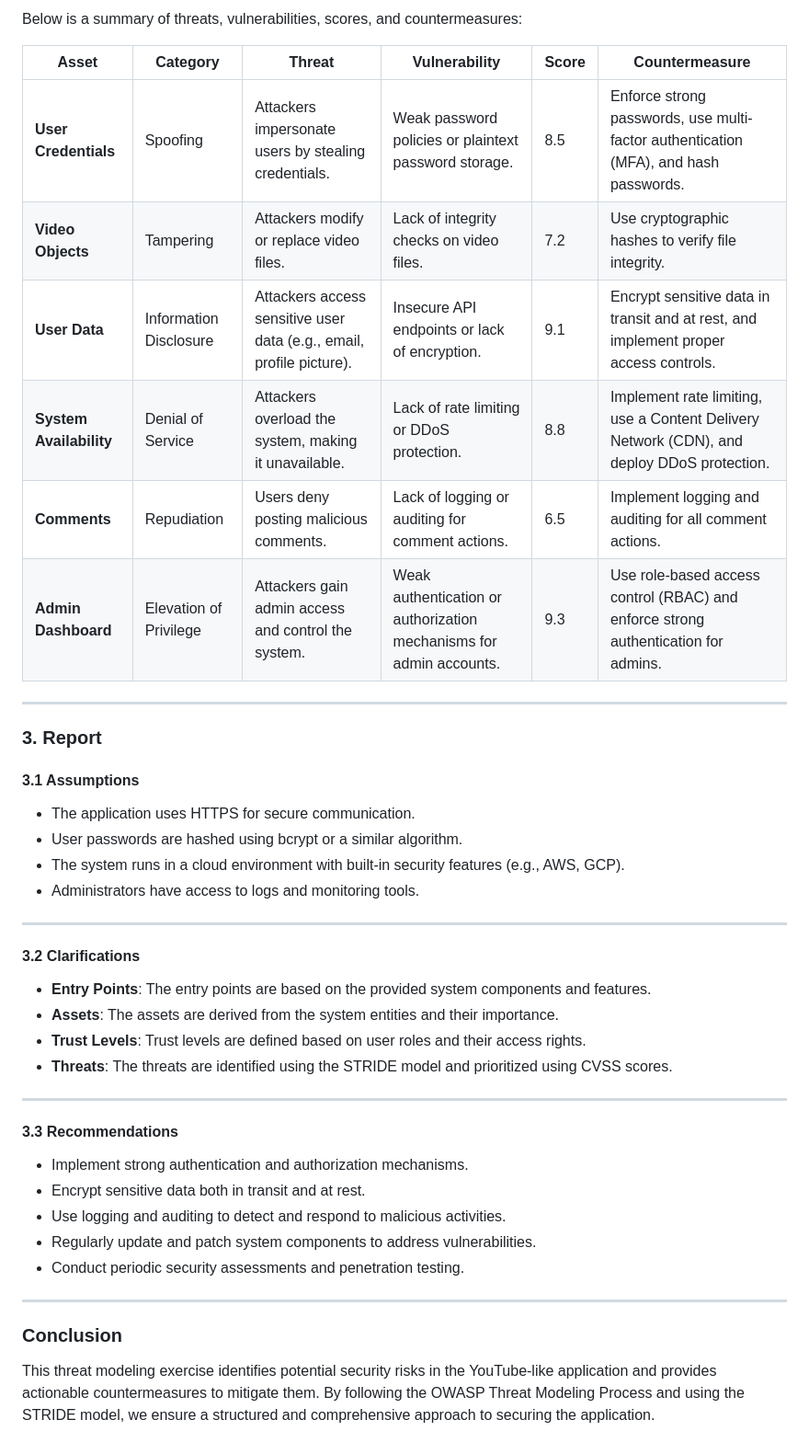
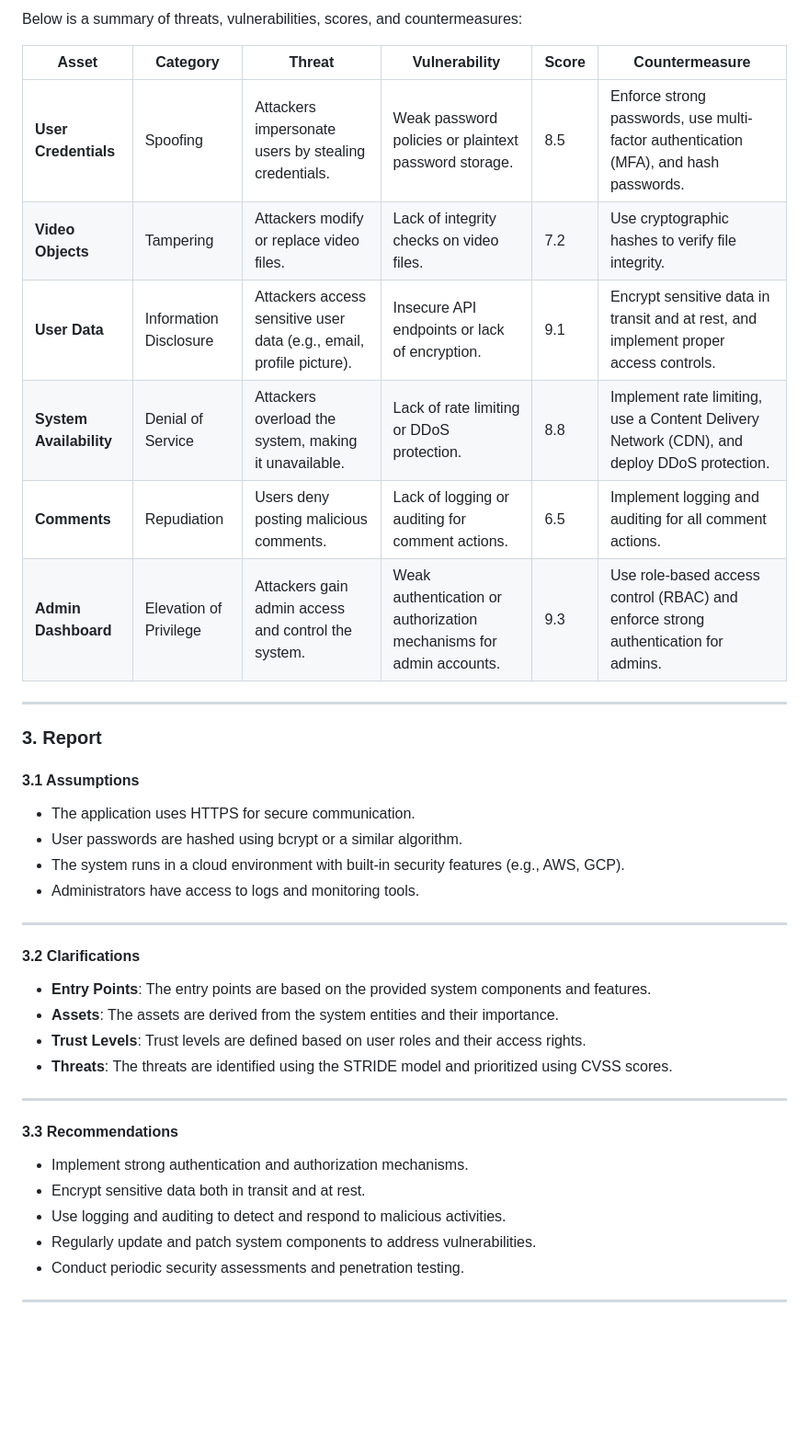
Before and after one commit to THISmann/DevSecOps, a Markdown page: threat_modeling_lab/research.md, the part around the change printed below. Shown: that part at 92% size. Drawn GitHub-style; blank space fills up the shorter version.

Commit message:
research

```diff
--- a/threat_modeling_lab/research.md
+++ b/threat_modeling_lab/research.md
@@ -199,19 +113,20 @@ Ce framework STRIDE est particulièrement utile car il permet d'identifier syst
 Below is a summary of threats, vulnerabilities, scores, and countermeasures:
 
-| **Asset**            | **Category**           | **Threat**                                                                 | **Vulnerability**                                                                 | **Score** | **Countermeasure**                                                                 |
-|-----------------------|------------------------|----------------------------------------------------------------------------|-----------------------------------------------------------------------------------|-----------|------------------------------------------------------------------------------------|
-| **User Credentials**  | Spoofing               | Attackers impersonate users by stealing credentials.                       | Weak password policies or plaintext password storage.                             | 8.5       | Enforce strong passwords, use multi-factor authentication (MFA), and hash passwords. |
-| **Video Objects**     | Tampering              | Attackers modify or replace video files.                                   | Lack of integrity checks on video files.                                          | 7.2       | Use cryptographic hashes to verify file integrity.                                 |
-| **User Data**         | Information Disclosure | Attackers access sensitive user data (e.g., email, profile picture).       | Insecure API endpoints or lack of encryption.                                     | 9.1       | Encrypt sensitive data in transit and at rest, and implement proper access controls. |
-| **System Availability** | Denial of Service    | Attackers overload the system, making it unavailable.                      | Lack of rate limiting or DDoS protection.                                         | 8.8       | Implement rate limiting, use a Content Delivery Network (CDN), and deploy DDoS protection. |
-| **Comments**          | Repudiation            | Users deny posting malicious comments.                                     | Lack of logging or auditing for comment actions.                                  | 6.5       | Implement logging and auditing for all comment actions.                            |
-| **Admin Dashboard**   | Elevation of Privilege | Attackers gain admin access and control the system.                        | Weak authentication or authorization mechanisms for admin accounts.               | 9.3       | Use role-based access control (RBAC) and enforce strong authentication for admins. |
+| **Asset**               | **Category**     | **Threat**                                                     | **Vulnerability**                                             | **Score** | **Countermeasure**                                                                   |
+| ----------------------------- | ---------------------- | -------------------------------------------------------------------- | ------------------------------------------------------------------- | --------------- | ------------------------------------------------------------------------------------------ |
+| **User Credentials**    | Spoofing               | Attackers impersonate users by stealing credentials.                 | Weak password policies or plaintext password storage.               | 8.5             | Enforce strong passwords, use multi-factor authentication (MFA), and hash passwords.       |
+| **Video Objects**       | Tampering              | Attackers modify or replace video files.                             | Lack of integrity checks on video files.                            | 7.2             | Use cryptographic hashes to verify file integrity.                                         |
+| **User Data**           | Information Disclosure | Attackers access sensitive user data (e.g., email, profile picture). | Insecure API endpoints or lack of encryption.                       | 9.1             | Encrypt sensitive data in transit and at rest, and implement proper access controls.       |
+| **System Availability** | Denial of Service      | Attackers overload the system, making it unavailable.                | Lack of rate limiting or DDoS protection.                           | 8.8             | Implement rate limiting, use a Content Delivery Network (CDN), and deploy DDoS protection. |
+| **Comments**            | Repudiation            | Users deny posting malicious comments.                               | Lack of logging or auditing for comment actions.                    | 6.5             | Implement logging and auditing for all comment actions.                                    |
+| **Admin Dashboard**     | Elevation of Privilege | Attackers gain admin access and control the system.                  | Weak authentication or authorization mechanisms for admin accounts. | 9.3             | Use role-based access control (RBAC) and enforce strong authentication for admins.         |
 
 ---
 
 ### **3. Report**
 
 #### **3.1 Assumptions**
+
 - The application uses HTTPS for secure communication.
 - User passwords are hashed using bcrypt or a similar algorithm.
 - The system runs in a cloud environment with built-in security features (e.g., AWS, GCP).
@@ -220,6 +135,7 @@ Below is a summary of threats, vulnerabilities, scores, and countermeasures:
 ---
 
 #### **3.2 Clarifications**
+
 - **Entry Points**: The entry points are based on the provided system components and features.
 - **Assets**: The assets are derived from the system entities and their importance.
 - **Trust Levels**: Trust levels are defined based on user roles and their access rights.
@@ -228,6 +144,7 @@ Below is a summary of threats, vulnerabilities, scores, and countermeasures:
 ---
 
 #### **3.3 Recommendations**
+
 - Implement strong authentication and authorization mechanisms.
 - Encrypt sensitive data both in transit and at rest.
 - Use logging and auditing to detect and respond to malicious activities.
@@ -235,6 +152,3 @@ Below is a summary of threats, vulnerabilities, scores, and countermeasures:
 - Conduct periodic security assessments and penetration testing.
 
 ---
-
-### **Conclusion**
-This threat modeling exercise identifies potential security risks in the YouTube-like application and provides actionable countermeasures to mitigate them. By following the OWASP Threat Modeling Process and using the STRIDE model, we ensure a structured and comprehensive approach to securing the application.
```
Also changed, not shown: other parts of threat_modeling_lab/research.md (+46 -132 lines).
